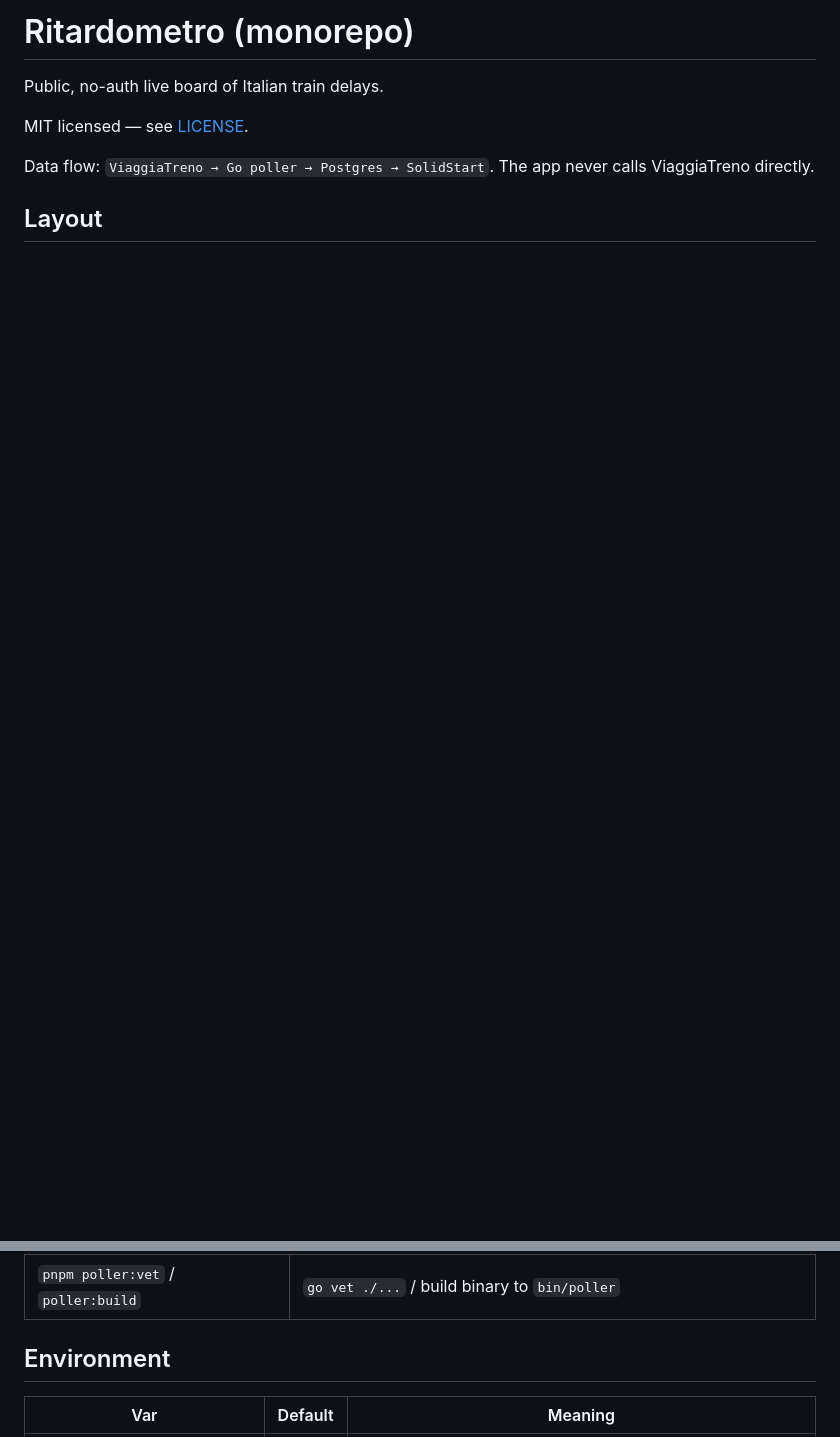
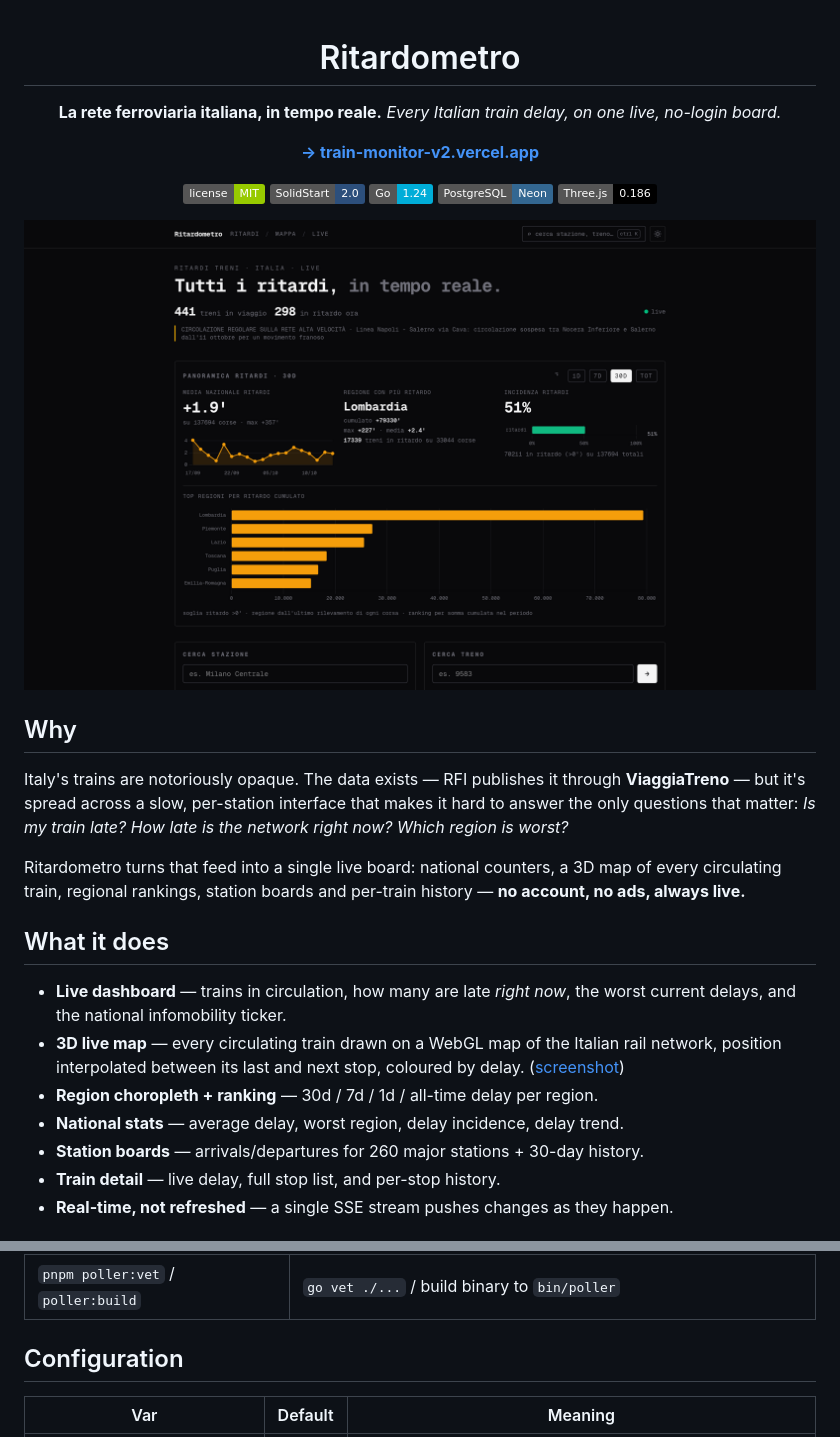
Before and after one commit to RiccardoEudizi/train-monitor-monorepo, a Markdown page: README.md, 2 parts joined by grey strips. Rendered like a GitHub page; pictures changed too: docs/screenshot-desktop.png (added); badges without logos; blank space fills up the shorter version.

```diff
--- a/README.md
+++ b/README.md
@@ -1,9 +1,43 @@
-# Ritardometro (monorepo)
+<div align="center">
 
-Public, no-auth live board of Italian train delays.
+# Ritardometro
 
-MIT licensed — see [LICENSE](LICENSE).
+**La rete ferroviaria italiana, in tempo reale.**
+*Every Italian train delay, on one live, no-login board.*
 
-Data flow: `ViaggiaTreno → Go poller → Postgres → SolidStart`. The app never calls ViaggiaTreno directly.
+[**→ train-monitor-v2.vercel.app**](https://train-monitor-v2.vercel.app)
 
-## Layout
+![License: MIT](https://img.shields.io/badge/license-MIT-green)
+![SolidStart](https://img.shields.io/badge/SolidStart-2.0-2c4f7c)
+![Go](https://img.shields.io/badge/Go-1.24-00ADD8)
+![PostgreSQL](https://img.shields.io/badge/PostgreSQL-Neon-336791)
+![Three.js](https://img.shields.io/badge/Three.js-0.186-black)
+
+![Ritardometro — live dashboard of Italian train delays](docs/screenshot-desktop.png)
+
+</div>
+
+## Why
+
+Italy's trains are notoriously opaque. The data exists — RFI publishes it through
+**ViaggiaTreno** — but it's spread across a slow, per-station interface that makes
+it hard to answer the only questions that matter: *Is my train late? How late is
+the network right now? Which region is worst?*
+
+Ritardometro turns that feed into a single live board: national counters, a 3D map
+of every circulating train, regional rankings, station boards and per-train history —
+**no account, no ads, always live.**
+
+## What it does
+
+- **Live dashboard** — trains in circulation, how many are late *right now*, the
+  worst current delays, and the national infomobility ticker.
+- **3D live map** — every circulating train drawn on a WebGL map of the Italian
+  rail network, position interpolated between its last and next stop, coloured by
+  delay. ([screenshot](docs/screenshot-map.png))
+- **Region choropleth + ranking** — 30d / 7d / 1d / all-time delay per region.
+- **National stats** — average delay, worst region, delay incidence, delay trend.
+- **Station boards** — arrivals/departures for 260 major stations + 30-day history.
+- **Train detail** — live delay, full stop list, and per-stop history.
+- **Real-time, not refreshed** — a single SSE stream pushes changes as they happen.
+
@@ -48,7 +113,7 @@ Superseded one-shots (`002_*`, `003_*`) live in `services/poller/migrations/arch
 | `pnpm poller:run` / `poller:seed` | `go run ./cmd/poller` / `./cmd/seed` in `services/poller` |
 | `pnpm poller:vet` / `poller:build` | `go vet ./...` / build binary to `bin/poller` |
 
-## Environment
+## Configuration
 
 | Var | Default | Meaning |
 |---|---|---|
```
Also changed, not shown: other parts of README.md (+80 -27 lines), docs/screenshot-map.png (added), docs/screenshot-mobile.png (added).
